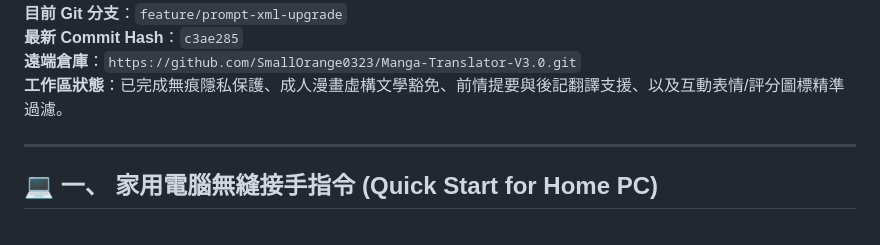
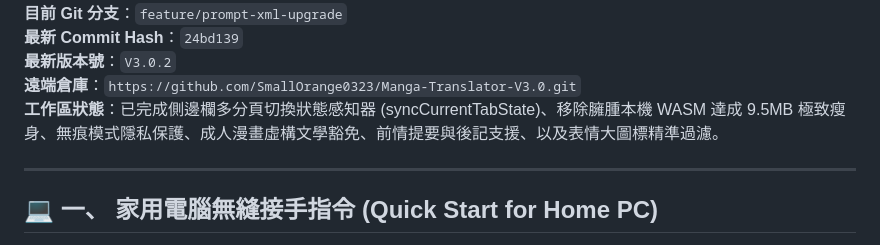
Before and after one commit to SmallOrange0323/Manga-Translator-V3.0, a Markdown page: HANDOVER.md, the part around one of its changes. Rendered like a GitHub page.

Commit message:
docs: update HANDOVER.md for V3.0.2

```diff
--- a/HANDOVER.md
+++ b/HANDOVER.md
@@ -4,7 +4,8 @@
 **目前 Git 分支**：`feature/prompt-xml-upgrade`
-**最新 Commit Hash**：`c3ae285`
+**最新 Commit Hash**：`24bd139`
+**最新版本號**：`V3.0.2`
 **遠端倉庫**：`https://github.com/SmallOrange0323/Manga-Translator-V3.0.git`
-**工作區狀態**：已完成無痕隱私保護、成人漫畫虛構文學豁免、前情提要與後記翻譯支援、以及互動表情/評分圖標精準過濾。
+**工作區狀態**：已完成側邊欄多分頁切換狀態感知器 (syncCurrentTabState)、移除臃腫本機 WASM 達成 9.5MB 極致瘦身、無痕模式隱私保護、成人漫畫虛構文學豁免、前情提要與後記支援、以及表情大圖標精準過濾。
 
 ---
 
```
Also changed, not shown: other parts of HANDOVER.md (+1 -1 lines).
